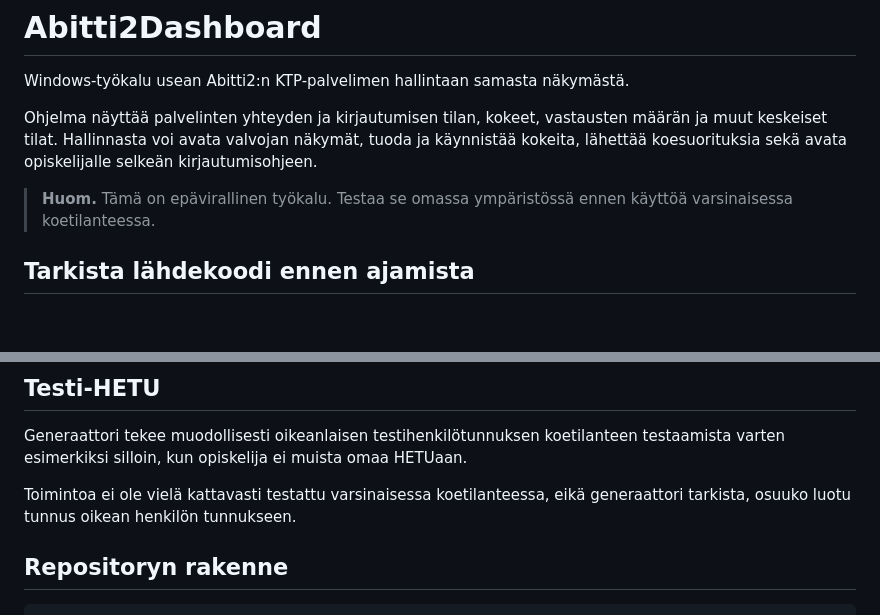
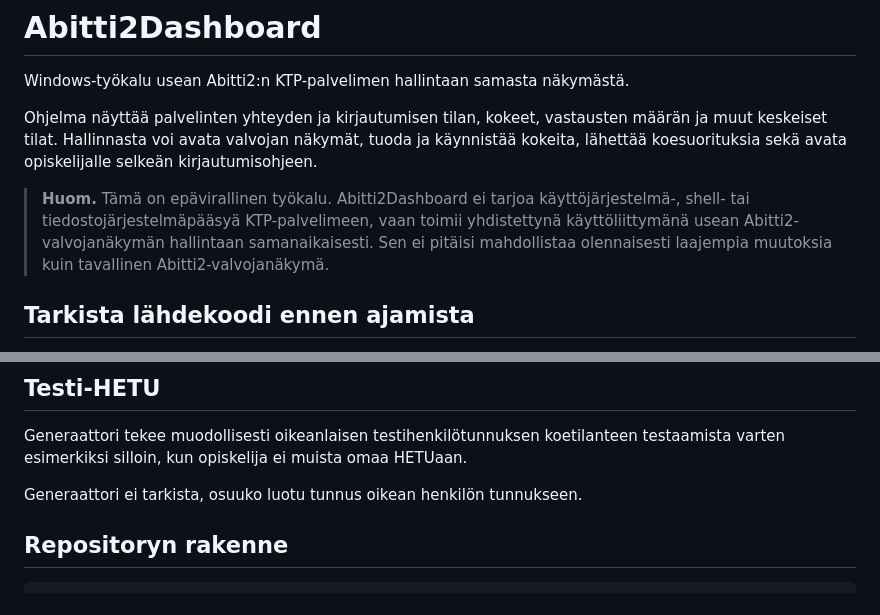
Before and after one commit to ljrant/Abitti2Dashboard, a Markdown page: README.md, 2 parts joined by grey strips. GitHub-like rendering; blank space fills up the shorter version.

Commit message:
Clarify access scope and remove exam-situation wording

```diff
--- a/README.md
+++ b/README.md
@@ -4,7 +4,7 @@ Windows-työkalu usean Abitti2:n KTP-palvelimen hallintaan samasta näkymästä.
 
 Ohjelma näyttää palvelinten yhteyden ja kirjautumisen tilan, kokeet, vastausten määrän ja muut keskeiset tilat. Hallinnasta voi avata valvojan näkymät, tuoda ja käynnistää kokeita, lähettää koesuorituksia sekä avata opiskelijalle selkeän kirjautumisohjeen.
 
-> **Huom.** Tämä on epävirallinen työkalu. Testaa se omassa ympäristössä ennen käyttöä varsinaisessa koetilanteessa.
+> **Huom.** Tämä on epävirallinen työkalu. Abitti2Dashboard ei tarjoa käyttöjärjestelmä-, shell- tai tiedostojärjestelmäpääsyä KTP-palvelimeen, vaan toimii yhdistettynä käyttöliittymänä usean Abitti2-valvojanäkymän hallintaan samanaikaisesti. Sen ei pitäisi mahdollistaa olennaisesti laajempia muutoksia kuin tavallinen Abitti2-valvojanäkymä.
 
 ## Tarkista lähdekoodi ennen ajamista
 
@@ -119,7 +119,7 @@ Ohjelma vain näyttää KTP:n ilmoittaman palvelinryhmän. Ryhmät muodostetaan
 
 Generaattori tekee muodollisesti oikeanlaisen testihenkilötunnuksen koetilanteen testaamista varten esimerkiksi silloin, kun opiskelija ei muista omaa HETUaan.
 
-Toimintoa ei ole vielä kattavasti testattu varsinaisessa koetilanteessa, eikä generaattori tarkista, osuuko luotu tunnus oikean henkilön tunnukseen.
+Generaattori ei tarkista, osuuko luotu tunnus oikean henkilön tunnukseen.
 
 ## Repositoryn rakenne
 
```
